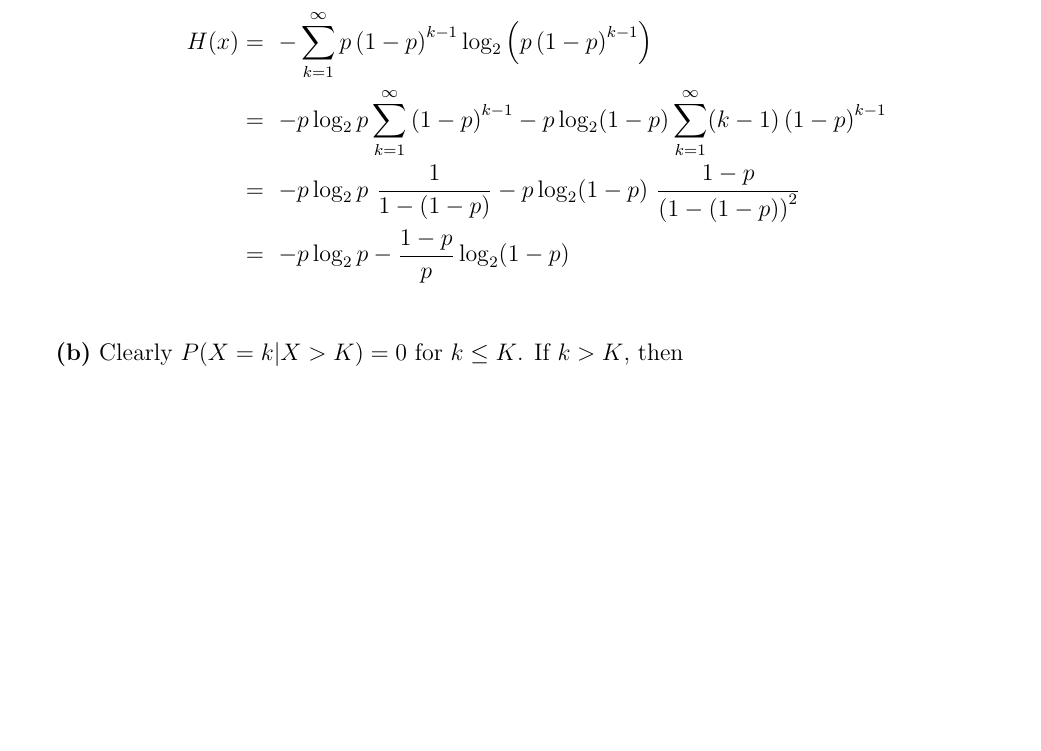
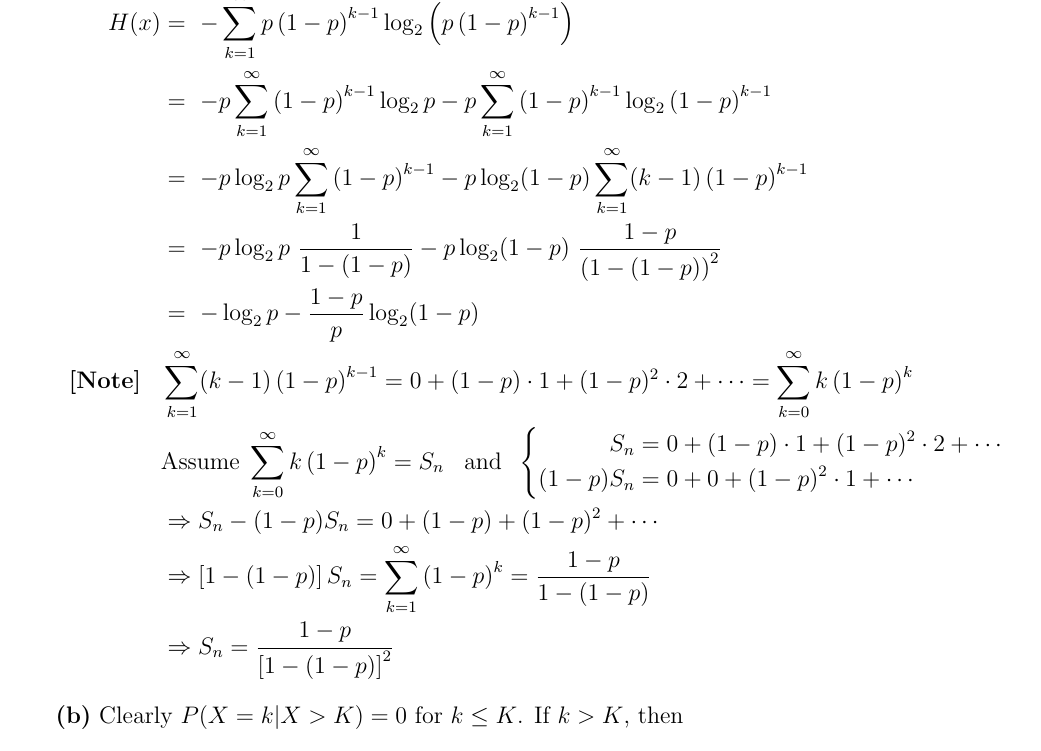
Before and after one commit to paulchen2713/NTHU-Communication_Theory_2022, a LaTeX problem sheet (Homework/Homework2_solution.tex): part of page 3 of 6, cut at the place of the change, the shorter picture padded with empty space. Compiled offline with pdfLaTeX.

Commit message:
Update Homework2_solution.tex

```diff
--- a/Homework/Homework2_solution.tex
+++ b/Homework/Homework2_solution.tex
@@ -72,9 +72,23 @@
             \textbf{(a)}
             \begin{align*}
                 H(x) &= \ - \sum_{k = 1}^{\infty} p \left(1 - p\right)^{k - 1} \log_2 \left(p\left(1 - p\right)^{k - 1}\right) \\
+                     &= \ -p \sum_{k = 1}^{\infty} \left(1 - p\right)^{k - 1} \log_2 p - p \sum_{k = 1}^{\infty} \left(1 - p\right)^{k - 1} \log_2 \left(1 - p\right)^{k - 1} \\
                      &= \ -p \log_2 p \sum_{k = 1}^{\infty} \left(1 - p\right)^{k - 1} - p \log_2 (1 - p) \sum_{k = 1}^{\infty} (k - 1)\left(1 - p\right)^{k - 1} \\
                      &= \ -p \log_2 p \ \frac{1}{1 - \left(1 - p\right)} - p \log_2 (1 - p) \ \frac{1 - p}{\left( 1 - \left(1 - p\right) \right)^2} \\
-                     &= \ -p \log_2 p - \frac{1 - p}{p} \log_2 (1 - p) \\
+                     &= \ - \log_2 p - \frac{1 - p}{p} \log_2 (1 - p) \\
+                \textbf{[Note]} \;\;\; & \sum_{k = 1}^{\infty} (k - 1)\left(1 - p\right)^{k - 1} = 0 + (1 - p) \cdot 1 + (1 - p)^2 \cdot 2 + \cdots = \sum_{k = 0}^{\infty} k \left(1 - p\right)^{k} \\
+                                 & \text{Assume} \; \sum_{k = 0}^{\infty} k \left(1 - p\right)^{k} = S_n \;\;\; \text{and} \;\;
+                                 \left\{
+                                \begin{aligned}
+                                    S_n &= 0 + (1 - p) \cdot 1 + (1 - p)^2 \cdot 2 + \cdots \\
+                                    (1 - p)S_n &= 0 + 0 + (1 - p)^2 \cdot 1 + \cdots \\
+                                \end{aligned}
+                                \right. \\
+                                 % & S_n = 0 + (1 - p) \cdot 1 + (1 - p)^2 \cdot 2 + \cdots \\
+                                 % & (1 - p)S_n = 0 + 0 + (1 - p)^2 \cdot 1 + \cdots \\
+                                 & \Rightarrow S_n - (1 - p)S_n = 0 + (1 - p) + (1 - p)^2 + \cdots \\
+                                 & \Rightarrow \left[ 1 - (1 - p) \right] S_n = \sum_{k = 1}^{\infty} \left(1 - p\right)^{k} = \frac{1 - p}{1 - (1 - p)} \\
+                                 & \Rightarrow S_n = \frac{1 - p}{\left[ 1 - (1 - p) \right]^2}
             \end{align*}
             \textbf{(b)}
             Clearly $P(X = k | X > K) = 0$ for $k \leq K$. If $k > K$, then $$P(X = k | X > K) = \frac{P(X = k, X > K)}{P(X > K)} = \frac{p(1 - p)^{k - 1}}{P(X > K)}$$ But,
```
